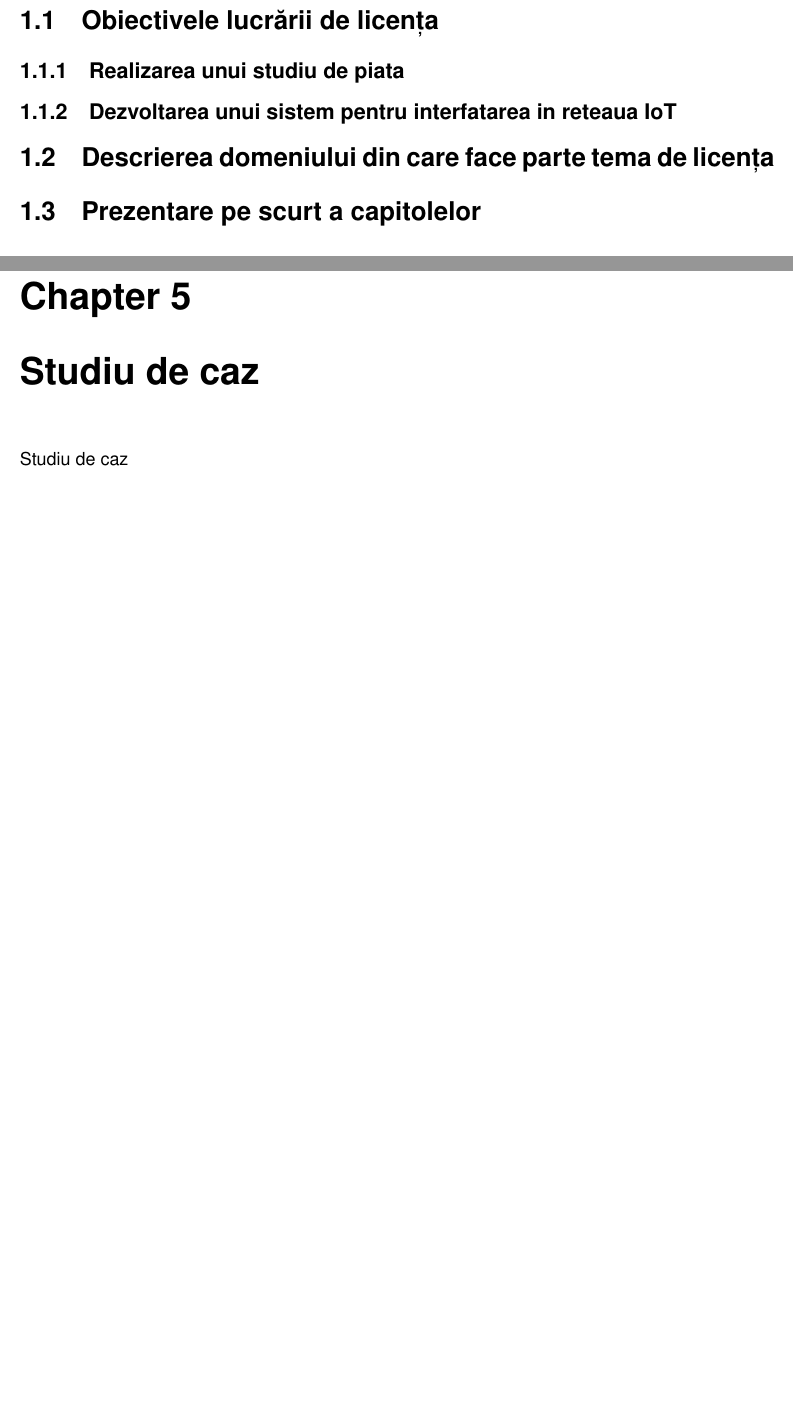
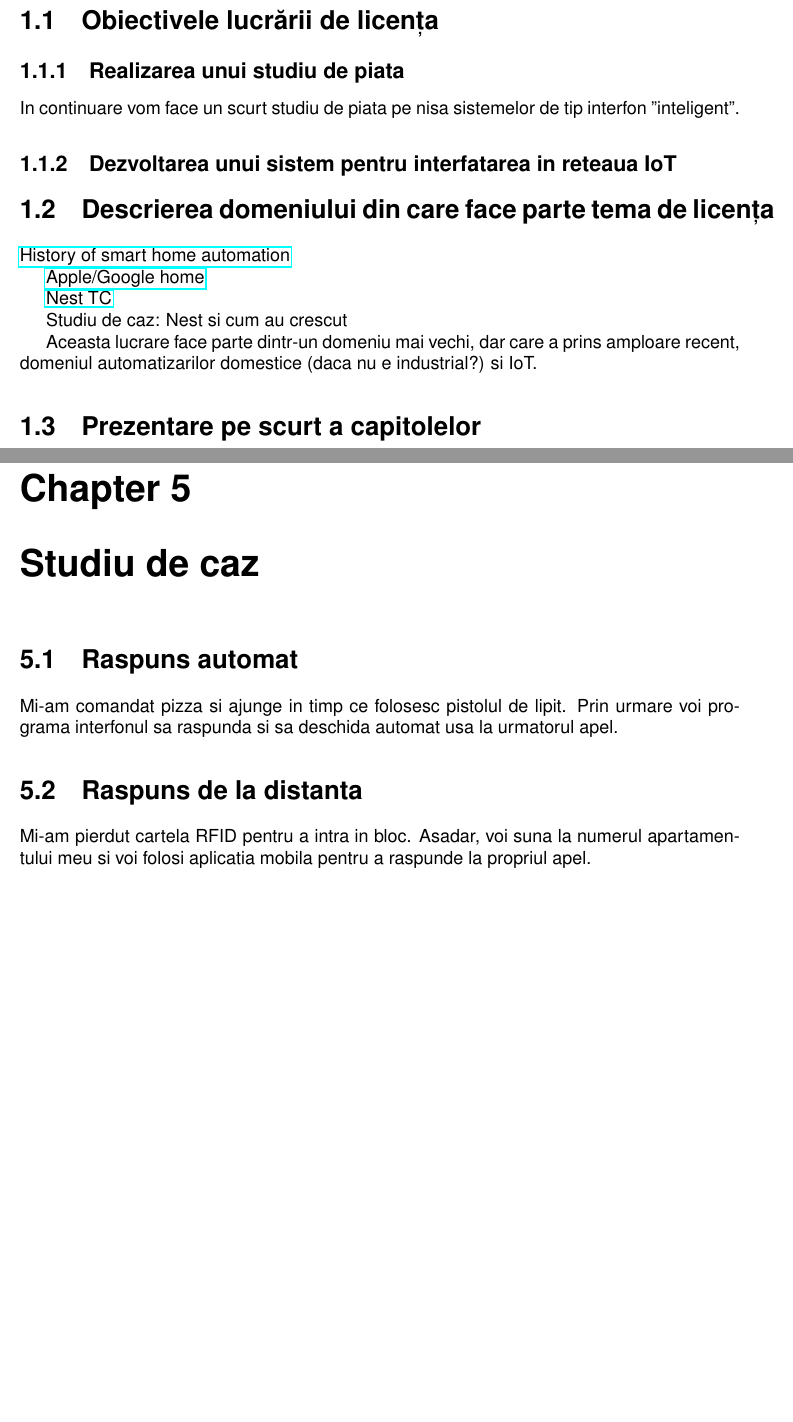
Before and after one commit to iAlex97/licenta-is, a LaTeX document (main.tex, which reads tex/01_introducere.tex, tex/05_studiu_de_caz.tex): two parts of pages 3 and 7 of 8, joined at a grey line, cut so that both start at the same text, the shorter picture padded with empty space. Compiled offline with pdfLaTeX.

Commit message:
updateuri

```diff
--- a/tex/01_introducere.tex
+++ b/tex/01_introducere.tex
@@ -1,9 +1,22 @@
 \section {Obiectivele lucrării de licența}
 
 \subsection {Realizarea unui studiu de piata}
+
+In continuare vom face un scurt studiu de piata pe nisa sistemelor de tip interfon "inteligent".
 
 \subsection {Dezvoltarea unui sistem pentru interfatarea in reteaua IoT}
 
 \section {Descrierea domeniului din care face parte tema de licența}
 
+\href{https://zeusintegrated.com/blog/item/a-brief-history-of-smart-home-automation}{History of smart home automation}
+
+\href{https://www.familyhandyman.com/article/the-history-of-smart-home-technology/}{Apple/Google home}
+
+\href{https://techcrunch.com/2013/05/11/from-the-garage-to-200-employees-in-3-years-how-nest-thermostats-were-born/}{Nest TC}
+
+Studiu de caz: Nest si cum au crescut
+
+
+Aceasta lucrare face parte dintr-un domeniu mai vechi, dar care a prins amploare recent, domeniul automatizarilor domestice (daca nu e industrial?) si IoT.
+
 \section {Prezentare pe scurt a capitolelor}
--- a/tex/05_studiu_de_caz.tex
+++ b/tex/05_studiu_de_caz.tex
@@ -1 +1,7 @@
-Studiu de caz
+\section{Raspuns automat}
+
+Mi-am comandat pizza si ajunge in timp ce folosesc pistolul de lipit. Prin urmare voi programa interfonul sa raspunda si sa deschida automat usa la urmatorul apel.
+
+\section{Raspuns de la distanta}
+
+Mi-am pierdut cartela RFID pentru a intra in bloc. Asadar, voi suna la numerul apartamentului meu si voi folosi aplicatia mobila pentru a raspunde la propriul apel.
```
Also changed, not shown: main.pdf.
